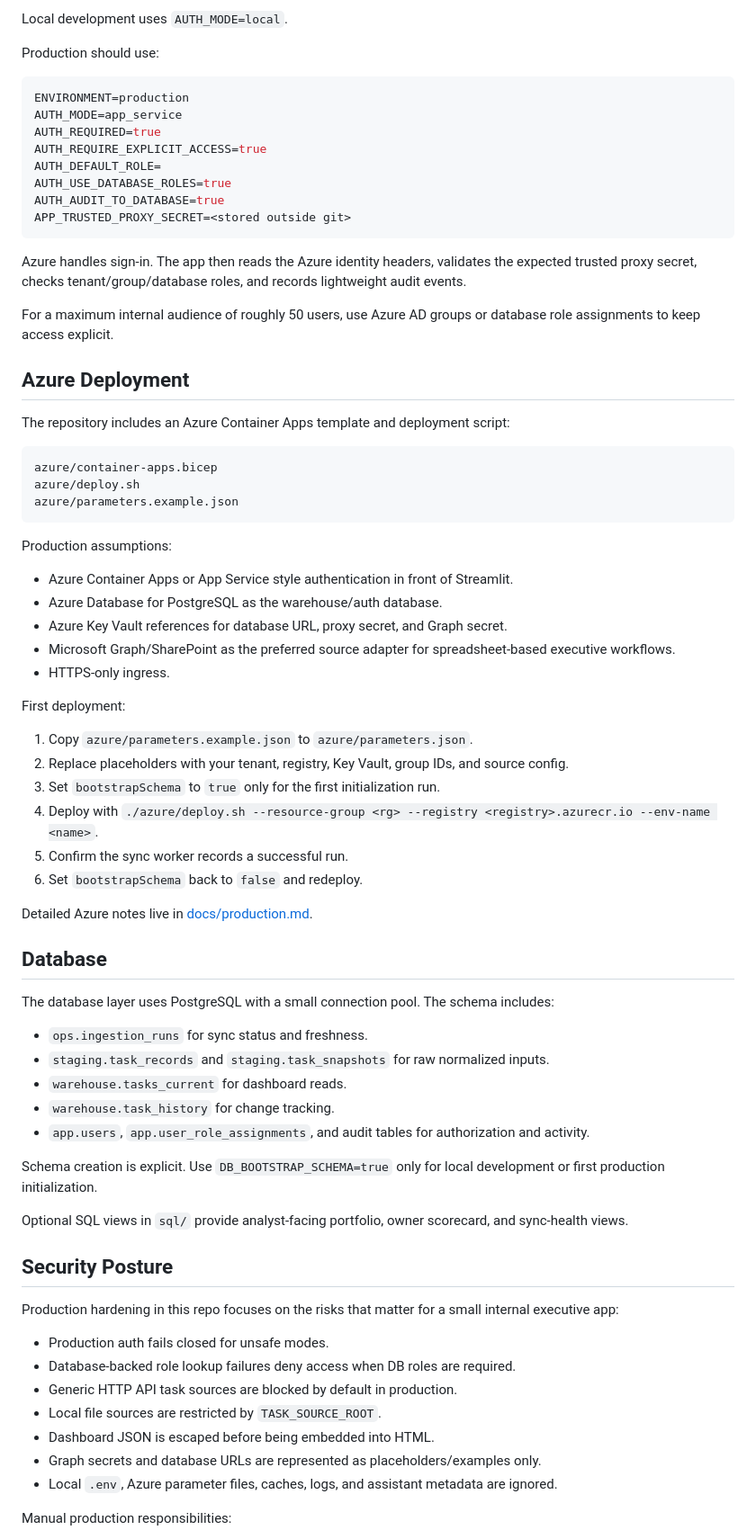
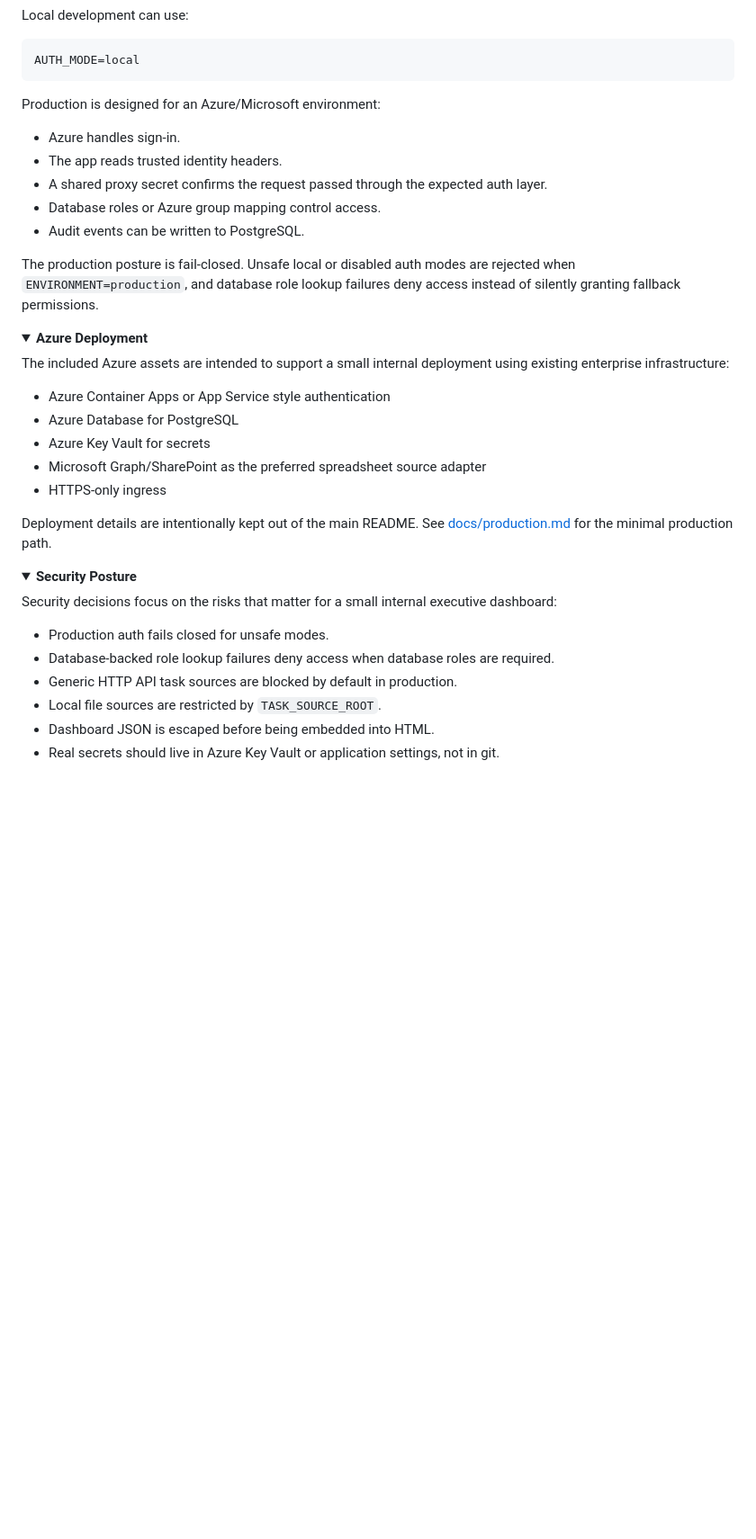
Before and after one commit to sastmo/strategic-task-management, a Markdown page: README.md, the part around one of its changes. Shown at 90% size. Rendered like a GitHub page; folded sections open; blank space fills up the shorter version.

Commit message:
Reframe README and tighten production configuration

````diff
--- a/README.md
+++ b/README.md
@@ -137,77 +133,48 @@ Production startup fails safely when:
 
-Local development uses `AUTH_MODE=local`.
-
-Production should use:
+Local development can use:
 
 ```env
-ENVIRONMENT=production
-AUTH_MODE=app_service
-AUTH_REQUIRED=true
-AUTH_REQUIRE_EXPLICIT_ACCESS=true
-AUTH_DEFAULT_ROLE=
-AUTH_USE_DATABASE_ROLES=true
-AUTH_AUDIT_TO_DATABASE=true
-APP_TRUSTED_PROXY_SECRET=<stored outside git>
+AUTH_MODE=local
 ```
 
-Azure handles sign-in. The app then reads the Azure identity headers, validates the expected trusted proxy secret, checks tenant/group/database roles, and records lightweight audit events.
+Production is designed for an Azure/Microsoft environment:
 
-For a maximum internal audience of roughly 50 users, use Azure AD groups or database role assignments to keep access explicit.
+- Azure handles sign-in.
+- The app reads trusted identity headers.
+- A shared proxy secret confirms the request passed through the expected auth layer.
+- Database roles or Azure group mapping control access.
+- Audit events can be written to PostgreSQL.
 
-## Azure Deployment
+The production posture is fail-closed. Unsafe local or disabled auth modes are rejected when `ENVIRONMENT=production`, and database role lookup failures deny access instead of silently granting fallback permissions.
 
-The repository includes an Azure Container Apps template and deployment script:
+</details>
 
-```text
-azure/container-apps.bicep
-azure/deploy.sh
-azure/parameters.example.json
-```
+<details>
+<summary><strong>Azure Deployment</strong></summary>
 
-Production assumptions:
+The included Azure assets are intended to support a small internal deployment using existing enterprise infrastructure:
 
-- Azure Container Apps or App Service style authentication in front of Streamlit.
-- Azure Database for PostgreSQL as the warehouse/auth database.
-- Azure Key Vault references for database URL, proxy secret, and Graph secret.
-- Microsoft Graph/SharePoint as the preferred source adapter for spreadsheet-based executive workflows.
-- HTTPS-only ingress.
+- Azure Container Apps or App Service style authentication
+- Azure Database for PostgreSQL
+- Azure Key Vault for secrets
+- Microsoft Graph/SharePoint as the preferred spreadsheet source adapter
+- HTTPS-only ingress
 
-First deployment:
+Deployment details are intentionally kept out of the main README. See [docs/production.md](docs/production.md) for the minimal production path.
 
-1. Copy `azure/parameters.example.json` to `azure/parameters.json`.
-2. Replace placeholders with your tenant, registry, Key Vault, group IDs, and source config.
-3. Set `bootstrapSchema` to `true` only for the first initialization run.
-4. Deploy with `./azure/deploy.sh --resource-group <rg> --registry <registry>.azurecr.io --env-name <name>`.
-5. Confirm the sync worker records a successful run.
-6. Set `bootstrapSchema` back to `false` and redeploy.
+</details>
 
-Detailed Azure notes live in [docs/production.md](docs/production.md).
+<details>
+<summary><strong>Security Posture</strong></summary>
 
-## Database
-
-The database layer uses PostgreSQL with a small connection pool. The schema includes:
-
-- `ops.ingestion_runs` for sync status and freshness.
-- `staging.task_records` and `staging.task_snapshots` for raw normalized inputs.
-- `warehouse.tasks_current` for dashboard reads.
-- `warehouse.task_history` for change tracking.
-- `app.users`, `app.user_role_assignments`, and audit tables for authorization and activity.
-
-Schema creation is explicit. Use `DB_BOOTSTRAP_SCHEMA=true` only for local development or first production initialization.
-
-Optional SQL views in `sql/` provide analyst-facing portfolio, owner scorecard, and sync-health views.
-
-## Security Posture
-
-Production hardening in this repo focuses on the risks that matter for a small internal executive app:
+Security decisions focus on the risks that matter for a small internal executive dashboard:
 
 - Production auth fails closed for unsafe modes.
-- Database-backed role lookup failures deny access when DB roles are required.
+- Database-backed role lookup failures deny access when database roles are required.
 - Generic HTTP API task sources are blocked by default in production.
 - Local file sources are restricted by `TASK_SOURCE_ROOT`.
 - Dashboard JSON is escaped before being embedded into HTML.
-- Graph secrets and database URLs are represented as placeholders/examples only.
-- Local `.env`, Azure parameter files, caches, logs, and assistant metadata are ignored.
+- Real secrets should live in Azure Key Vault or application settings, not in git.
 
-Manual production responsibilities:
+</details>
 
````
Also changed, not shown: other parts of README.md (+58 -69 lines).
